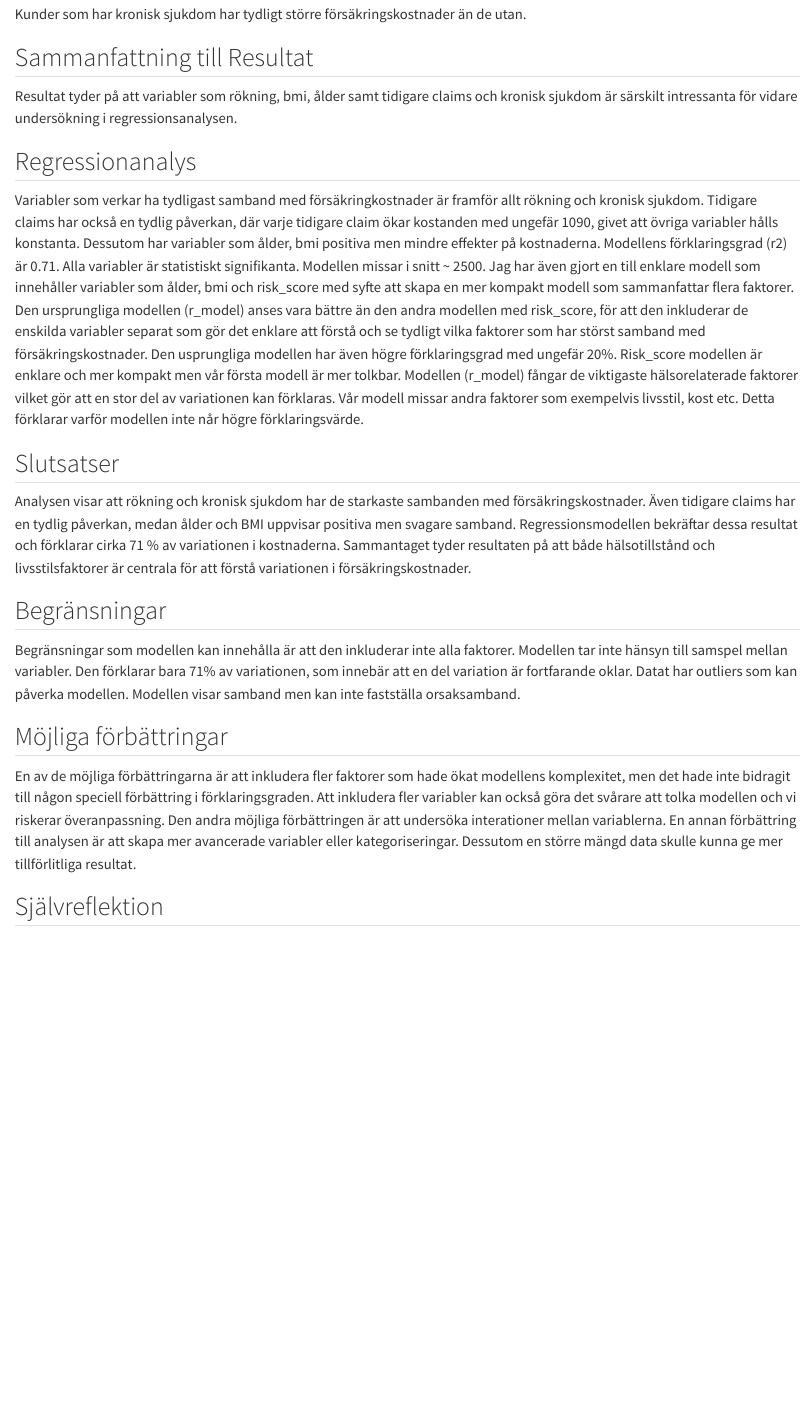
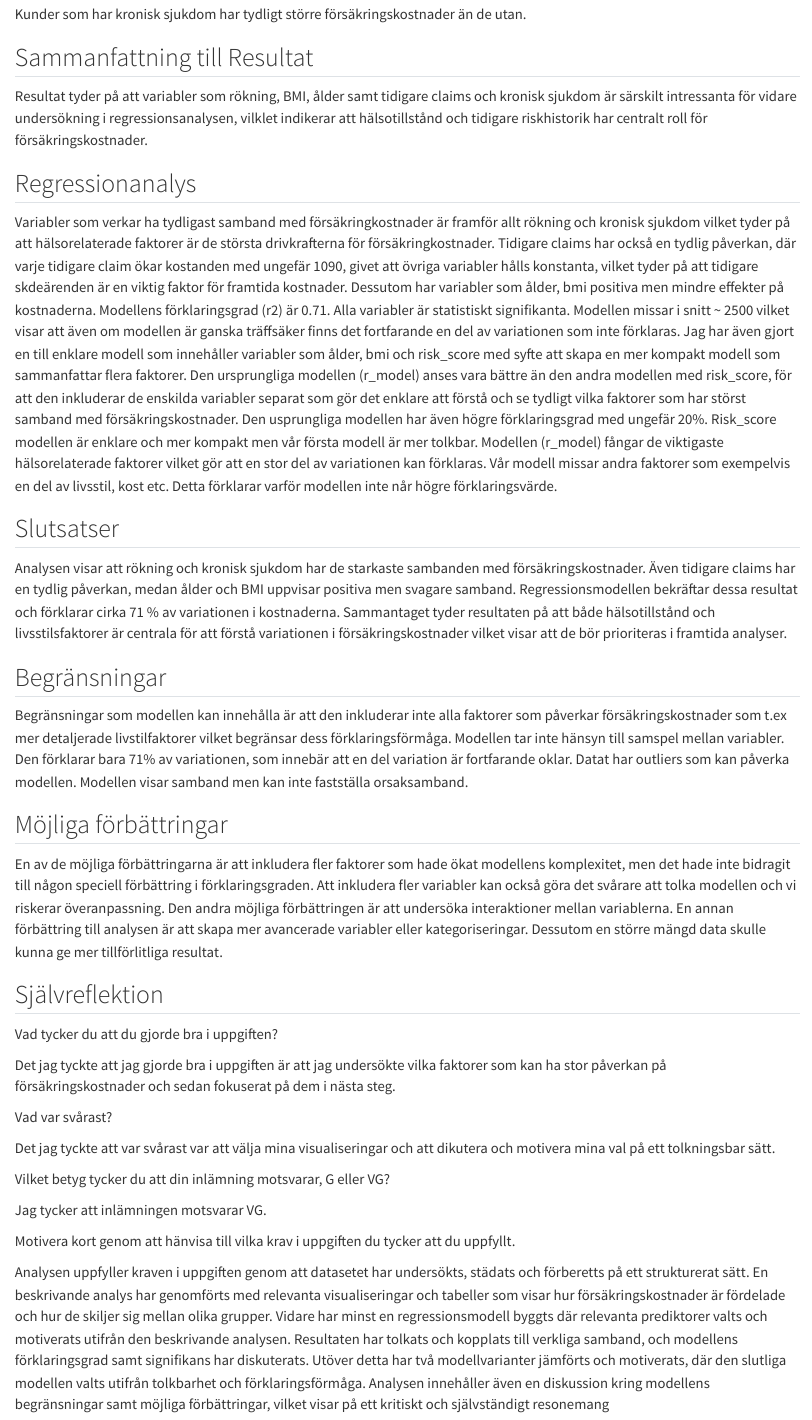
Before and after one commit to janekrajt-tech/R_Forsakringkostnader, a Quarto document (report/analys.qmd): the page in a window 1100 px wide, from 13150 px down. Rendered offline with R 4.5, knitr and Pandoc in place of Quarto, with nearby package versions.

Commit message:
Rapport update

```diff
--- a/report/analys.qmd
+++ b/report/analys.qmd
@@ -71,24 +71,38 @@ Kunder som har kronisk sjukdom har tydligt större försäkringskostnader än de
 
 ## Sammanfattning till Resultat
 
-Resultat tyder på att variabler som rökning, bmi, ålder samt tidigare claims och kronisk sjukdom är särskilt intressanta för vidare undersökning i regressionsanalysen.
+Resultat tyder på att variabler som rökning, BMI, ålder samt tidigare claims och kronisk sjukdom är särskilt intressanta för vidare undersökning i regressionsanalysen, vilklet indikerar att hälsotillstånd och tidigare riskhistorik har centralt roll för försäkringskostnader.
 
 ## Regressionanalys
 
-Variabler som verkar ha tydligast samband med försäkringkostnader är framför allt rökning och kronisk sjukdom. Tidigare claims har också en tydlig påverkan, där varje tidigare claim ökar kostanden med ungefär 1090, givet att övriga variabler hålls konstanta. Dessutom har variabler som ålder, bmi positiva men mindre effekter på kostnaderna. Modellens förklaringsgrad (r2) är 0.71. Alla variabler är statistiskt signifikanta. Modellen missar i snitt \~ 2500. Jag har även gjort en till enklare modell som innehåller variabler som ålder, bmi och risk_score med syfte att skapa en mer kompakt modell som sammanfattar flera faktorer. Den ursprungliga modellen (r_model) anses vara bättre än den andra modellen med risk_score, för att den inkluderar de enskilda variabler separat som gör det enklare att förstå och se tydligt vilka faktorer som har störst samband med försäkringskostnader. Den usprungliga modellen har även högre förklaringsgrad med ungefär 20%.
-Risk_score modellen är enklare och mer kompakt men vår första modell är mer tolkbar. Modellen (r_model) fångar de viktigaste hälsorelaterade faktorer vilket gör att en stor del av variationen kan förklaras. Vår modell missar andra faktorer som exempelvis livsstil, kost etc. Detta förklarar varför modellen inte når högre förklaringsvärde.
-
+Variabler som verkar ha tydligast samband med försäkringkostnader är framför allt rökning och kronisk sjukdom vilket tyder på att hälsorelaterade faktorer är de största drivkrafterna för försäkringkostnader. Tidigare claims har också en tydlig påverkan, där varje tidigare claim ökar kostanden med ungefär 1090, givet att övriga variabler hålls konstanta, vilket tyder på att tidigare skdeärenden är en viktig faktor för framtida kostnader. Dessutom har variabler som ålder, bmi positiva men mindre effekter på kostnaderna. Modellens förklaringsgrad (r2) är 0.71. Alla variabler är statistiskt signifikanta. Modellen missar i snitt ~ 2500 vilket visar att även om modellen är ganska träffsäker finns det fortfarande en del av variationen som inte förklaras. Jag har även gjort en till enklare modell som innehåller variabler som ålder, bmi och risk_score med syfte att skapa en mer kompakt modell som sammanfattar flera faktorer. Den ursprungliga modellen (r_model) anses vara bättre än den andra modellen med risk_score, för att den inkluderar de enskilda variabler separat som gör det enklare att förstå och se tydligt vilka faktorer som har störst samband med försäkringskostnader. Den usprungliga modellen har även högre förklaringsgrad med ungefär 20%. Risk_score modellen är enklare och mer kompakt men vår första modell är mer tolkbar. Modellen (r_model) fångar de viktigaste hälsorelaterade faktorer vilket gör att en stor del av variationen kan förklaras. Vår modell missar andra faktorer som exempelvis en del av livsstil, kost etc. Detta förklarar varför modellen inte når högre förklaringsvärde.
 
 ## Slutsatser
 
-Analysen visar att rökning och kronisk sjukdom har de starkaste sambanden med försäkringskostnader. Även tidigare claims har en tydlig påverkan, medan ålder och BMI uppvisar positiva men svagare samband. Regressionsmodellen bekräftar dessa resultat och förklarar cirka 71 % av variationen i kostnaderna. Sammantaget tyder resultaten på att både hälsotillstånd och livsstilsfaktorer är centrala för att förstå variationen i försäkringskostnader.
+Analysen visar att rökning och kronisk sjukdom har de starkaste sambanden med försäkringskostnader. Även tidigare claims har en tydlig påverkan, medan ålder och BMI uppvisar positiva men svagare samband. Regressionsmodellen bekräftar dessa resultat och förklarar cirka 71 % av variationen i kostnaderna. Sammantaget tyder resultaten på att både hälsotillstånd och livsstilsfaktorer är centrala för att förstå variationen i försäkringskostnader vilket visar att de bör prioriteras i framtida analyser.
 
 ## Begränsningar
 
-Begränsningar som modellen kan innehålla är att den inkluderar inte alla faktorer. Modellen tar inte hänsyn till samspel mellan variabler. Den förklarar bara 71% av variationen, som innebär att en del variation är fortfarande oklar. Datat har outliers som kan påverka modellen. Modellen visar samband men kan inte fastställa orsaksamband.
+Begränsningar som modellen kan innehålla är att den inkluderar inte alla faktorer som påverkar försäkringskostnader som t.ex mer detaljerade livstilfaktorer vilket begränsar dess förklaringsförmåga. Modellen tar inte hänsyn till samspel mellan variabler. Den förklarar bara 71% av variationen, som innebär att en del variation är fortfarande oklar. Datat har outliers som kan påverka modellen. Modellen visar samband men kan inte fastställa orsaksamband.
 
 ## Möjliga förbättringar
 
-En av de möjliga förbättringarna är att inkludera fler faktorer som hade ökat modellens komplexitet, men det hade inte bidragit till någon speciell förbättring i förklaringsgraden. Att inkludera fler variabler kan också göra det svårare att tolka modellen och vi riskerar överanpassning. Den andra möjliga förbättringen är att undersöka interationer mellan variablerna. En annan förbättring till analysen är att skapa mer avancerade variabler eller kategoriseringar. Dessutom en större mängd data skulle kunna ge mer tillförlitliga resultat.
+En av de möjliga förbättringarna är att inkludera fler faktorer som hade ökat modellens komplexitet, men det hade inte bidragit till någon speciell förbättring i förklaringsgraden. Att inkludera fler variabler kan också göra det svårare att tolka modellen och vi riskerar överanpassning. Den andra möjliga förbättringen är att undersöka interaktioner mellan variablerna. En annan förbättring till analysen är att skapa mer avancerade variabler eller kategoriseringar. Dessutom en större mängd data skulle kunna ge mer tillförlitliga resultat.
 
 ## Självreflektion
+
+Vad tycker du att du gjorde bra i uppgiften?
+
+Det jag tyckte att jag gjorde bra i uppgiften är att jag undersökte vilka faktorer som kan ha stor påverkan på försäkringskostnader och sedan fokuserat på dem i nästa steg.
+
+Vad var svårast?
+
+Det jag tyckte att var svårast var att välja mina visualiseringar och att dikutera och motivera mina val på ett tolkningsbar sätt.
+
+Vilket betyg tycker du att din inlämning motsvarar, G eller VG?
+
+Jag tycker att inlämningen motsvarar VG.
+
+Motivera kort genom att hänvisa till vilka krav i uppgiften du tycker att du uppfyllt.
+
+Analysen uppfyller kraven i uppgiften genom att datasetet har undersökts, städats och förberetts på ett strukturerat sätt. En beskrivande analys har genomförts med relevanta visualiseringar och tabeller som visar hur försäkringskostnader är fördelade och hur de skiljer sig mellan olika grupper. Vidare har minst en regressionsmodell byggts där relevanta prediktorer valts och motiverats utifrån den beskrivande analysen. Resultaten har tolkats och kopplats till verkliga samband, och modellens förklaringsgrad samt signifikans har diskuterats. Utöver detta har två modellvarianter jämförts och motiverats, där den slutliga modellen valts utifrån tolkbarhet och förklaringsförmåga. Analysen innehåller även en diskussion kring modellens begränsningar samt möjliga förbättringar, vilket visar på ett kritiskt och självständigt resonemang
```
Also changed, not shown: report/analys.qmd (2 more changed lines).
